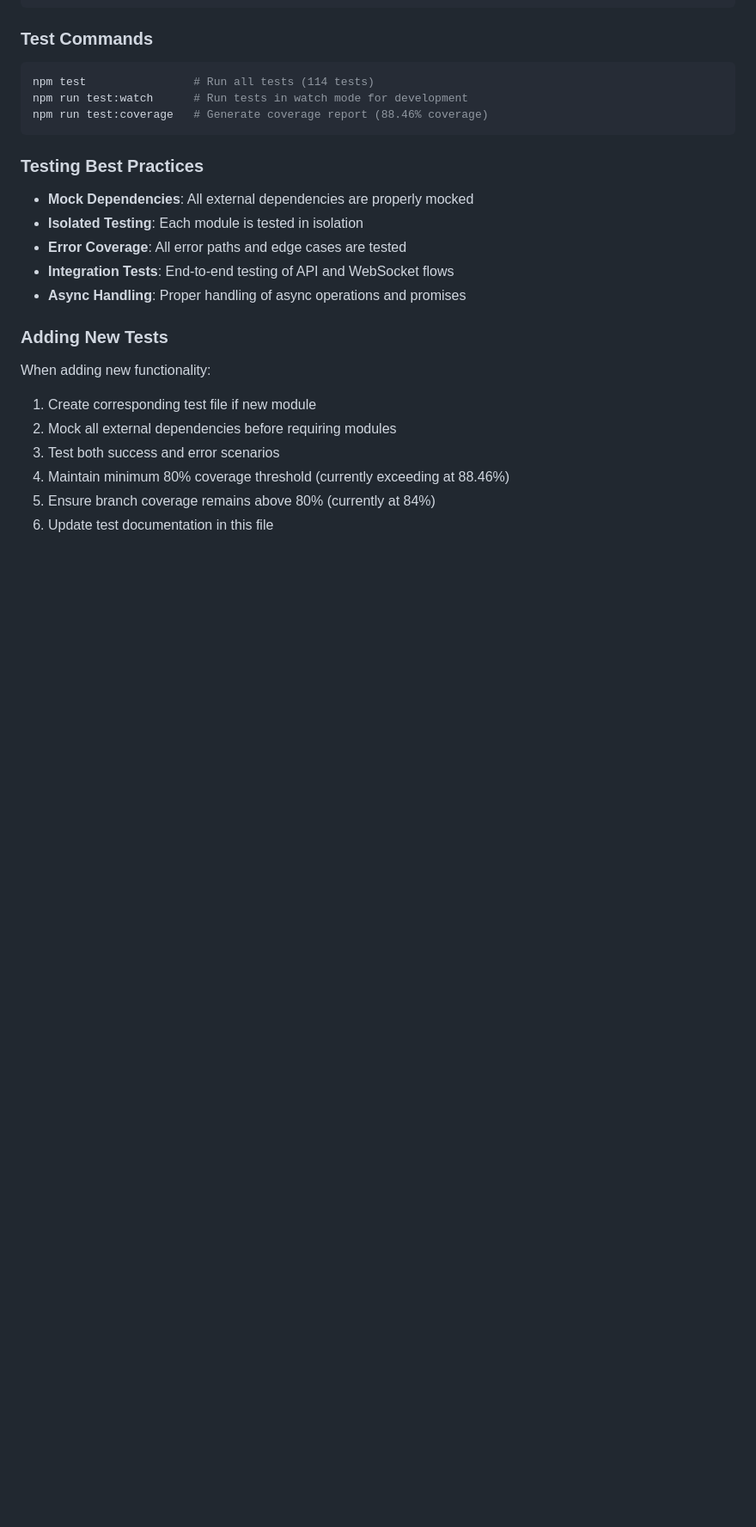
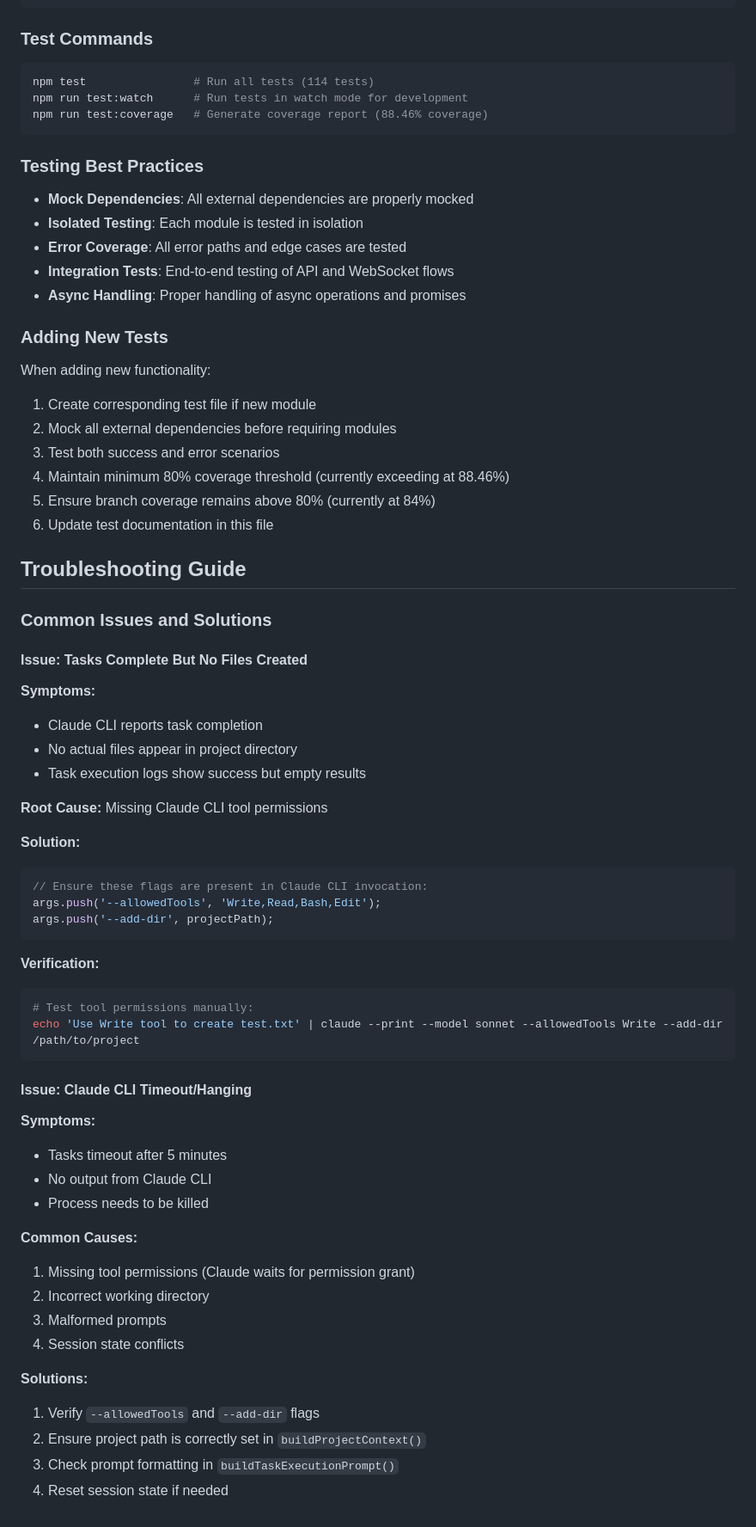
Before and after one commit to kari-pikkarainen/AgentOps, a Markdown page: CLAUDE.md, the part around one of its changes. Shown at 86% size. GitHub-like rendering; blank space fills up the shorter version.

Commit message:
Document Claude CLI tool permissions fix and troubleshooting
📚 DOCUMENTATION UPDATES:
• Updated README.md with critical fix notice and new "Real Task Execution" feature
• Enhanced CLAUDE.md with comprehensive tool permissions guidance
• Added troubleshooting section for common Claude CLI issues

🔧 KEY ADDITIONS:
• Tool Permissions & Security section with code examples
• Troubleshooting guide for "Tasks Complete But No Files Created" issue
• Manual verification commands for testing tool permissions
• Common causes and solutions for Claude CLI timeout/hanging

📝 DEVELOPER GUIDANCE:
• Critical importance of --allowedTools and --add-dir flags
• Step-by-step solutions for permission-related issues
• Code examples for proper Claude CLI invocation
• Verification methods for testing tool access

🎯 Generated with [Claude Code](https://claude.ai/code)

Co-Authored-By: Claude <noreply@anthropic.com>

````diff
--- a/CLAUDE.md
+++ b/CLAUDE.md
@@ -282,3 +297,46 @@ When adding new functionality:
 4. Maintain minimum 80% coverage threshold (currently exceeding at 88.46%)
 5. Ensure branch coverage remains above 80% (currently at 84%)
 6. Update test documentation in this file
+
+## Troubleshooting Guide
+
+### Common Issues and Solutions
+
+#### Issue: Tasks Complete But No Files Created
+**Symptoms:**
+- Claude CLI reports task completion
+- No actual files appear in project directory
+- Task execution logs show success but empty results
+
+**Root Cause:** Missing Claude CLI tool permissions
+
+**Solution:**
+```javascript
+// Ensure these flags are present in Claude CLI invocation:
+args.push('--allowedTools', 'Write,Read,Bash,Edit');
+args.push('--add-dir', projectPath);
+```
+
+**Verification:**
+```bash
+# Test tool permissions manually:
+echo 'Use Write tool to create test.txt' | claude --print --model sonnet --allowedTools Write --add-dir /path/to/project
+```
+
+#### Issue: Claude CLI Timeout/Hanging
+**Symptoms:**
+- Tasks timeout after 5 minutes
+- No output from Claude CLI
+- Process needs to be killed
+
+**Common Causes:**
+1. Missing tool permissions (Claude waits for permission grant)
+2. Incorrect working directory
+3. Malformed prompts
+4. Session state conflicts
+
+**Solutions:**
+1. Verify `--allowedTools` and `--add-dir` flags
+2. Ensure project path is correctly set in `buildProjectContext()`
+3. Check prompt formatting in `buildTaskExecutionPrompt()`
+4. Reset session state if needed
````
Also changed, not shown: other parts of CLAUDE.md (+16 -1 lines), README.md (+7 -2 lines).
